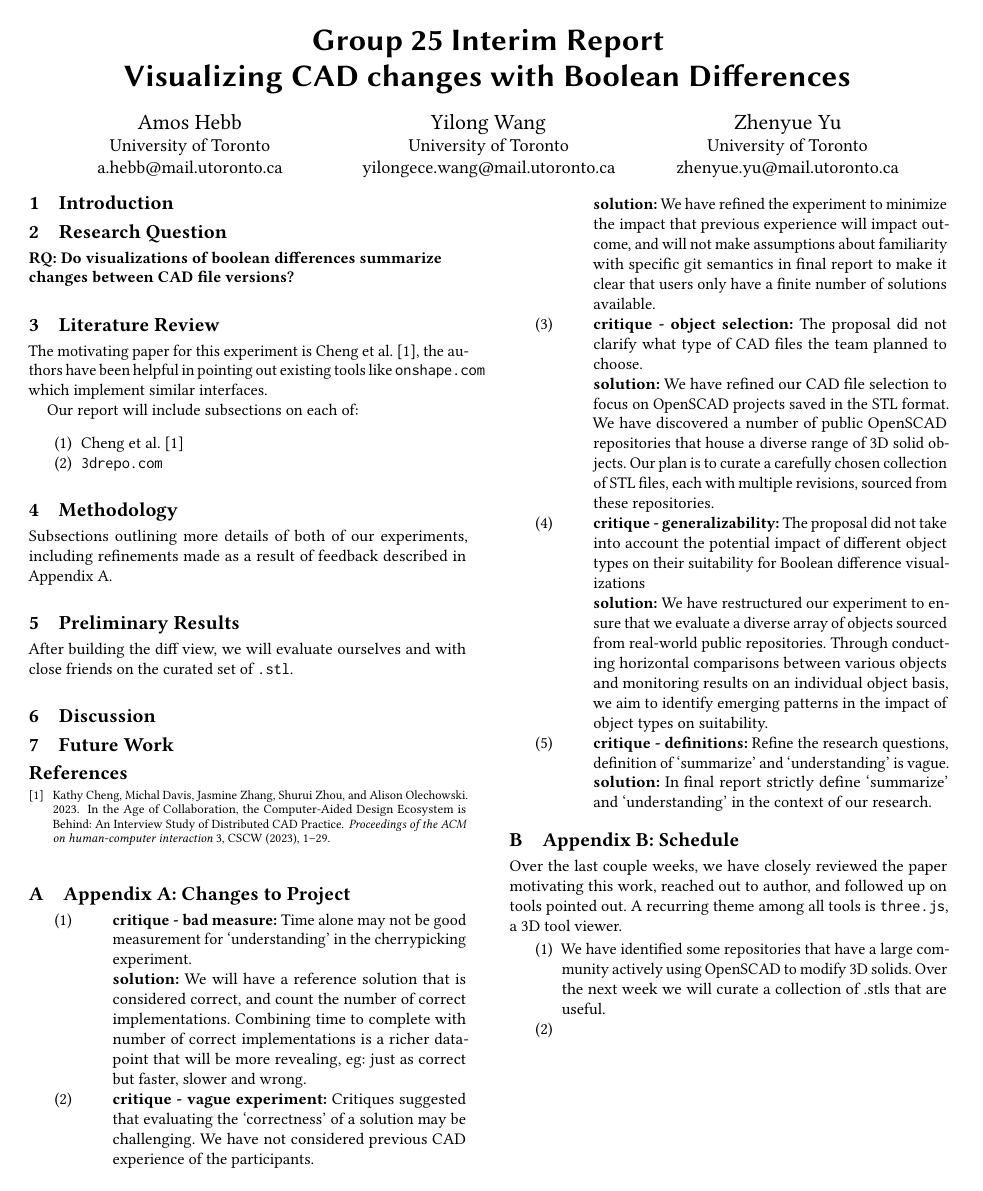
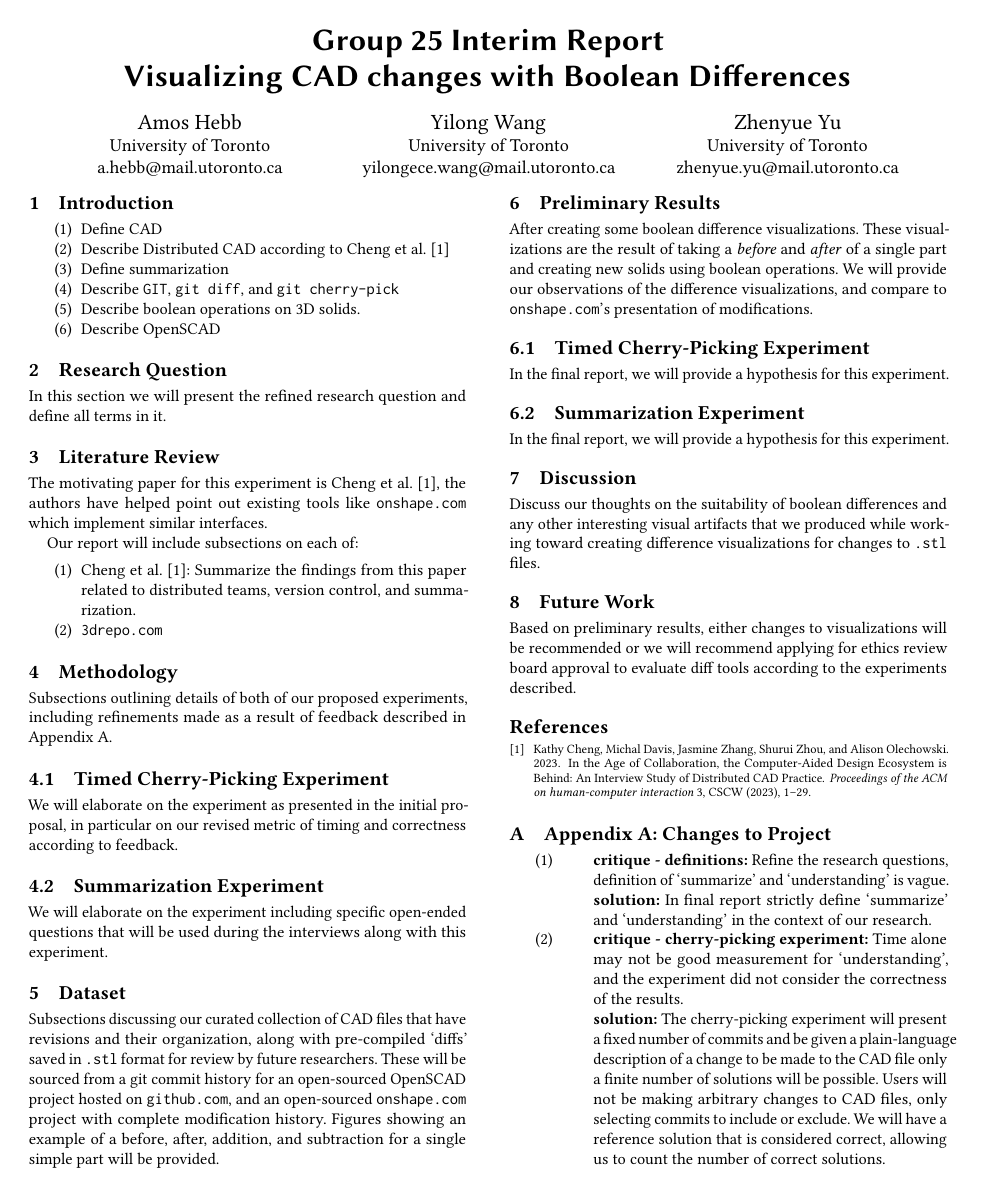
Before and after one commit to navh/ece1785, a LaTeX paper (project/mid-project-report/mid.tex): the whole page before the commit and page 1 of 2 after it. Compiled offline with pdfLaTeX.

Commit message:
fixed :)

```diff
--- a/project/mid-project-report/mid.tex
+++ b/project/mid-project-report/mid.tex
@@ -48,36 +48,70 @@
 
 \section{Introduction}
 
+%TODO: Amanda is going to introduce this.
+
+\begin{enumerate}
+	\item Define CAD
+	\item Describe Distributed CAD according to \citet{cheng2023age}
+	\item Define summarization
+	\item Describe \texttt{GIT}, \texttt{git diff}, and \texttt{git cherry-pick}
+	\item Describe boolean operations on 3D solids.
+	\item Describe OpenSCAD
+\end{enumerate}
+
 \section{Research Question}
 
-\textbf{RQ: Do visualizations of boolean differences summarize\\changes between CAD file versions?}
+In this section we will present the refined research question and define all terms in it.
 
 \section{Literature Review}
 
-The motivating paper for this experiment is \citet{cheng2023age}, the authors have been helpful in pointing out existing tools like \texttt{onshape.com} which implement similar interfaces.
+The motivating paper for this experiment is \citet{cheng2023age}, the authors have helped point out existing tools like \texttt{onshape.com} which implement similar interfaces.
 
 Our report will include subsections on each of:
 
 \begin{enumerate}
-	\item \citet{cheng2023age}
-	      %\item {\texttt{https://github.blog/2013-09-17-3d-file-diffs/} %TODO: properly cite/hyperref this, url is making LaTeX cry :(
+	\item \citet{cheng2023age}: Summarize the findings from this paper related to distributed teams, version control, and summarization.
+	      %\item {\texttt{https://github.blog/2013-09-17-3d-file-diffs/}
 	\item {\texttt{3drepo.com}}
 \end{enumerate}
 
 \section{Methodology}
 
-Subsections outlining more details of both of our experiments, including refinements made as a result of feedback described in Appendix A.
+Subsections outlining details of both of our proposed experiments, including refinements made as a result of feedback described in Appendix A.
+
+\subsection{Timed Cherry-Picking Experiment}
+
+We will elaborate on the experiment as presented in the initial proposal, in particular on our revised metric of timing and correctness according to feedback.
+
+\subsection{Summarization Experiment}
+
+We will elaborate on the experiment including specific open-ended questions that will be used during the interviews along with this experiment.
+
+\section{Dataset}
+
+Subsections discussing our curated collection of CAD files that have revisions and their organization, along with pre-compiled `diffs' saved in \texttt{.stl} format for review by future researchers. These will be sourced from a git commit history for an open-sourced OpenSCAD project hosted on \texttt{github.com}, and an open-sourced \texttt{onshape.com} project with complete modification history.
+Figures showing an example of a before, after, addition, and subtraction for a single simple part will be provided.
 
 \section{Preliminary Results}
 
-After building the diff view, we will evaluate ourselves and with close friends on the curated set of \texttt{.stl}.
+After creating some boolean difference visualizations. These visualizations are the result of taking a \emph{before} and \emph{after} of a single part and creating new solids using boolean operations.
+We will provide our observations of the difference visualizations, and compare to \texttt{onshape.com}'s presentation of modifications.
+
+\subsection{Timed Cherry-Picking Experiment}
+In the final report, we will provide a hypothesis for this experiment.
+
+\subsection{Summarization Experiment}
+In the final report, we will provide a hypothesis for this experiment.
 
 \section{Discussion}
 
+Discuss our thoughts on the suitability of boolean differences and any other interesting visual artifacts that we produced while working toward creating difference visualizations for changes to \texttt{.stl} files.
+
 \section{Future Work}
 
+Based on preliminary results, either changes to visualizations will be recommended or we will recommend applying for ethics review board approval to evaluate diff tools according to the experiments described.
+
 \bibliography{mid}
-% changes made to project
 
 \appendix
 \section{Appendix A: Changes to Project}
@@ -87,14 +121,13 @@ After building the diff view, we will evaluate ourselves and with close friends
 \begin{enumerate}
 	\item
 	      \begin{description}
-		      \item \textbf{critique - bad measure:} Time alone may not be good measurement for `understanding' in the cherrypicking experiment. %one suggestion: survey.
-		      \item \textbf{solution:} We will have a reference solution that is considered correct, and count the number of correct implementations.
-		            Combining time to complete with number of correct implementations is a richer datapoint that will be more revealing, eg: just as correct but faster, slower and wrong.
+		      \item \textbf{critique - definitions:} Refine the research questions, definition of `summarize' and `understanding' is vague.
+		      \item \textbf{solution:} In final report strictly define `summarize' and `understanding' in the context of our research. %#TODO: change research question to something very specific.
 	      \end{description}
 	\item
 	      \begin{description}
-		      \item \textbf{critique - vague experiment:} Critiques suggested that evaluating the `correctness' of a solution may be challenging. We have not considered previous CAD experience of the participants.
-		      \item \textbf{solution:} We have refined the experiment to minimize the impact that previous experience will impact outcome, and will not make assumptions about familiarity with specific git semantics in final report to make it clear that users only have a finite number of solutions available.
+		      \item \textbf{critique - cherry-picking experiment:} Time alone may not be good measurement for `understanding', and the experiment did not consider the correctness of the results.
+		      \item \textbf{solution:} The cherry-picking experiment will present a fixed number of commits and be given a plain-language description of a change to be made to the CAD file only a finite number of solutions will be possible. Users will not be making arbitrary changes to CAD files, only selecting commits to include or exclude. We will have a reference solution that is considered correct, allowing us to count the number of correct solutions.
 	      \end{description}
 	\item
 	      \begin{description}
@@ -106,30 +139,11 @@ After building the diff view, we will evaluate ourselves and with close friends
 		      \item \textbf{critique - generalizability:} The proposal did not take into account the potential impact of different object types on their suitability for Boolean difference visualizations
 		      \item \textbf{solution:} We have restructured our experiment to ensure that we evaluate a diverse array of objects sourced from real-world public repositories. Through conducting horizontal comparisons between various objects and monitoring results on an individual object basis, we aim to identify emerging patterns in the impact of object types on suitability.
 	      \end{description}
-	\item
-	      \begin{description}
-		      \item \textbf{critique - definitions:} Refine the research questions, definition of `summarize' and `understanding' is vague.
-		      \item \textbf{solution:} In final report strictly define `summarize' and `understanding' in the context of our research. %#TODO: change research question to something very specific.
-	      \end{description}
-
 \end{enumerate}
-
-% Create 5 commits, say "among these commits, only 1 must be omitted for the final solution, some commits work on that object, which commits impact the object in question."
-
-% Design
-% Run smaller interviews to get some preliminary results and then refine the project based on these preliminary results.
-% We will present these preliminary results.
-
-% TODOs for the next 2 weeks
 
 \section{Appendix B: Schedule}
 
-Over the last couple weeks, we have closely reviewed the paper motivating this work, reached out to author, and followed up on tools pointed out. A recurring theme among all tools is \texttt{three.js}, a 3D tool viewer.
-
+Over the last couple of weeks, we have closely reviewed the paper motivating this work, reached out to the author, and followed up on the tools pointed out. A recurring theme among all tools is \texttt{three.js}, a 3D tool viewer.
 
 % Split the problem up into 2 parts, first question, does this even really help. 2nd question, summarize the changes. We broke our research question up into two parts.
 
-\begin{enumerate}
-	\item We have identified some repositories that have a large community actively using OpenSCAD to modify 3D solids. Over the next week we will curate a collection of .stls that are useful.
-	\item
-\end{enumerate}
```
Also changed, not shown: project/mid-project-report/mid.bib (+8 -8 lines), project/mid-project-report/mid.tex (13 more changed lines).
